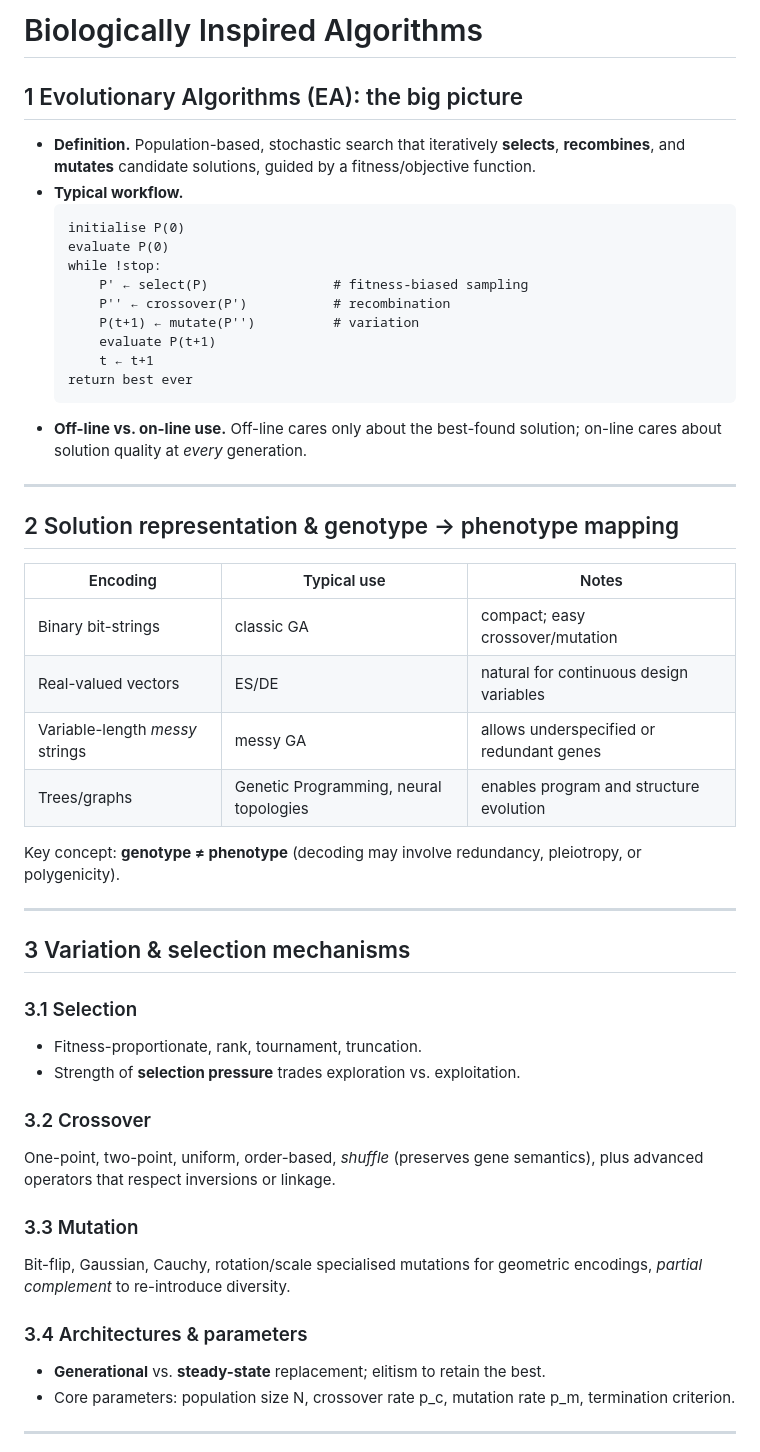
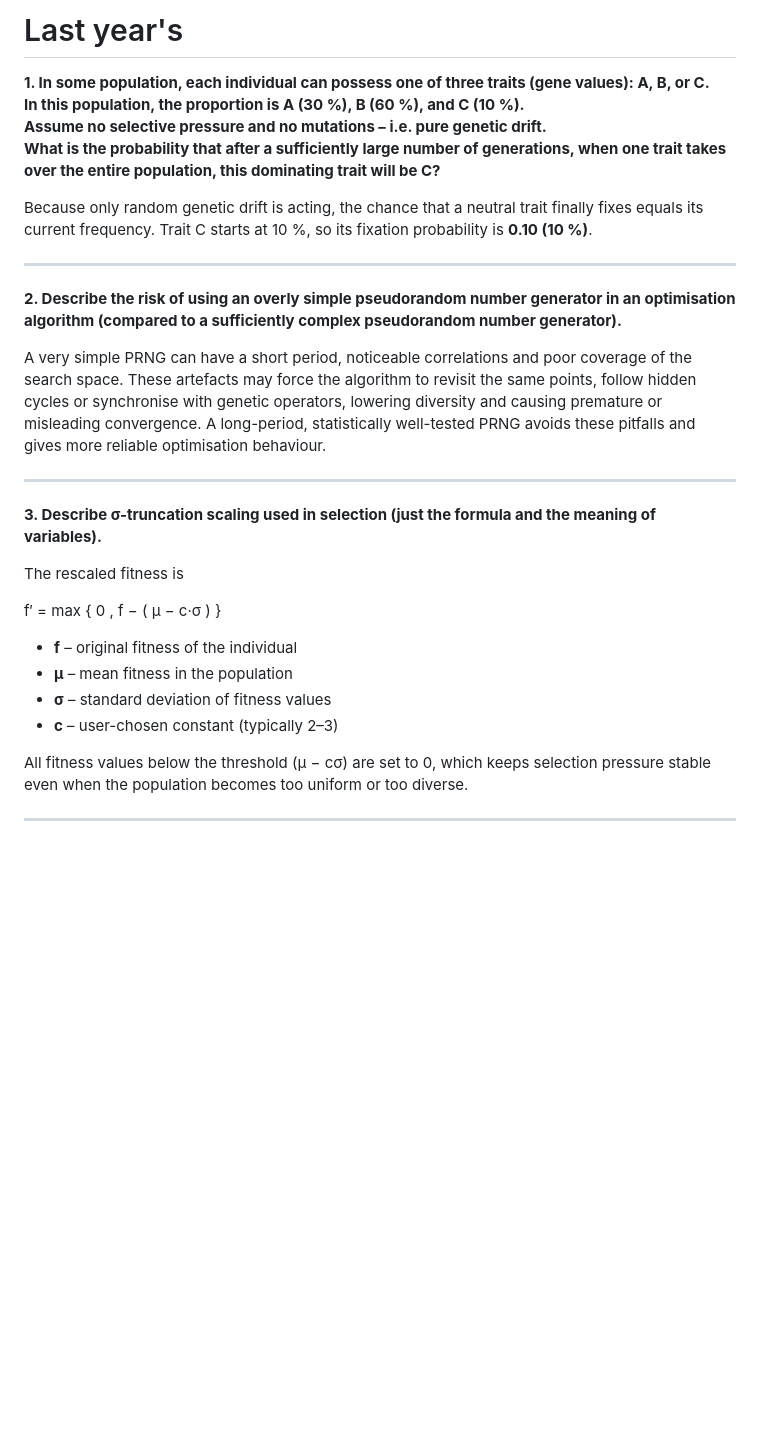
Before and after one commit to dromaniv/quizzer3, a Markdown page: notes.md, the part around the change printed below. Drawn GitHub-style; blank space fills up the shorter version.

````diff
--- a/notes.md
+++ b/notes.md
@@ -1,49 +1,32 @@
-# Biologically Inspired Algorithms
+# Last year's
 
-## 1  Evolutionary Algorithms (EA): the big picture
-- **Definition.** Population-based, stochastic search that iteratively **selects**, **recombines**, and **mutates** candidate solutions, guided by a fitness/objective function.
-- **Typical workflow.**
-  ```
-  initialise P(0)
-  evaluate P(0)
-  while !stop:
-      P' ← select(P)                # fitness-biased sampling
-      P'' ← crossover(P')           # recombination
-      P(t+1) ← mutate(P'')          # variation
-      evaluate P(t+1)
-      t ← t+1
-  return best ever﻿
-  ```
-- **Off-line vs. on-line use.** Off-line cares only about the best-found solution; on-line cares about solution quality at *every* generation.
+**1. In some population, each individual can possess one of three traits (gene values): A, B, or C.
+In this population, the proportion is A (30 %), B (60 %), and C (10 %).
+Assume no selective pressure and no mutations – i.e. pure genetic drift.
+What is the probability that after a sufficiently large number of generations, when one trait takes over the entire population, this dominating trait will be C?**
+
+Because only random genetic drift is acting, the chance that a neutral trait finally fixes equals its current frequency. Trait C starts at 10 %, so its fixation probability is **0.10 (10 %)**.
 
 ---
 
-## 2  Solution representation & genotype → phenotype mapping
-| Encoding | Typical use | Notes |
-|----------|-------------|-------|
-| Binary bit-strings | classic GA | compact; easy crossover/mutation |
-| Real-valued vectors | ES/DE | natural for continuous design variables |
-| Variable-length *messy* strings | messy GA | allows underspecified or redundant genes |
-| Trees/graphs | Genetic Programming, neural topologies | enables program and structure evolution |
+**2. Describe the risk of using an overly simple pseudorandom number generator in an optimisation algorithm (compared to a sufficiently complex pseudorandom number generator).**
 
-Key concept: **genotype ≠ phenotype** (decoding may involve redundancy, pleiotropy, or polygenicity).
+A very simple PRNG can have a short period, noticeable correlations and poor coverage of the search space. These artefacts may force the algorithm to revisit the same points, follow hidden cycles or synchronise with genetic operators, lowering diversity and causing premature or misleading convergence. A long-period, statistically well-tested PRNG avoids these pitfalls and gives more reliable optimisation behaviour.
 
 ---
 
-## 3  Variation & selection mechanisms
-### 3.1 Selection
-- Fitness-proportionate, rank, tournament, truncation.
-- Strength of **selection pressure** trades exploration vs. exploitation.
+**3. Describe σ-truncation scaling used in selection (just the formula and the meaning of variables).**
 
-### 3.2 Crossover
-One-point, two-point, uniform, order-based, *shuffle* (preserves gene semantics), plus advanced operators that respect inversions or linkage.
+The rescaled fitness is
 
-### 3.3 Mutation
-Bit-flip, Gaussian, Cauchy, rotation/scale specialised mutations for geometric encodings, *partial complement* to re-introduce diversity.
+f′ = max { 0 ,  f − ( µ − c·σ ) }
 
-### 3.4 Architectures & parameters
-- **Generational** vs. **steady-state** replacement; elitism to retain the best.
-- Core parameters: population size N, crossover rate p_c, mutation rate p_m, termination criterion.
+* **f** – original fitness of the individual
+* **µ** – mean fitness in the population
+* **σ** – standard deviation of fitness values
+* **c** – user-chosen constant (typically 2–3)
+
+All fitness values below the threshold \(µ − cσ\) are set to 0, which keeps selection pressure stable even when the population becomes too uniform or too diverse.
 
 ---
 
````
Also changed, not shown: other parts of notes.md (+109 -159 lines).
